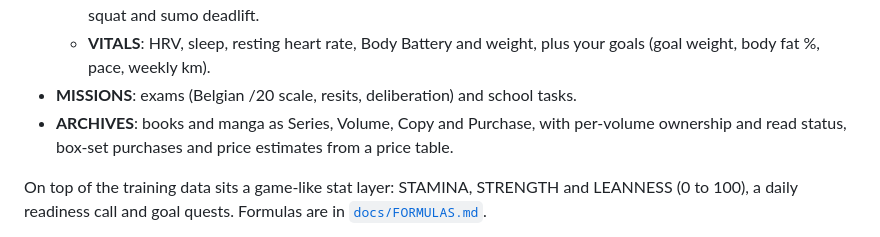
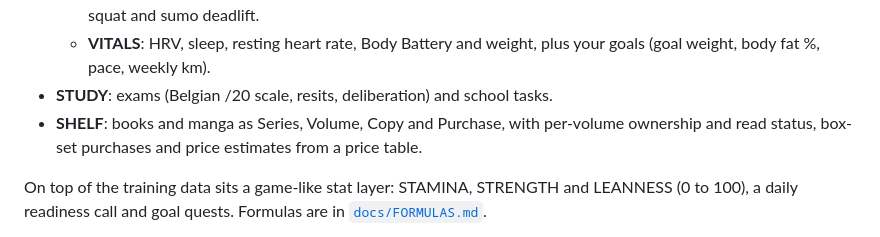
Before and after one commit to Prometheus1993/solace-os, a Markdown page: README.md, the part around one of its changes. GitHub-like rendering.

```diff
--- a/README.md
+++ b/README.md
@@ -31,8 +33,8 @@ desk yourself, and your key stats stay visible in a footer bar. From the desk yo
   - **STRENGTH**: log gym sessions in a form (reps x kg, or seconds for holds like a plank); per-lift points for bench,
     squat and sumo deadlift.
   - **VITALS**: HRV, sleep, resting heart rate, Body Battery and weight, plus your goals (goal weight, body fat %, pace, weekly km).
-- **MISSIONS**: exams (Belgian /20 scale, resits, deliberation) and school tasks.
-- **ARCHIVES**: books and manga as Series, Volume, Copy and Purchase, with per-volume ownership and read status,
+- **STUDY**: exams (Belgian /20 scale, resits, deliberation) and school tasks.
+- **SHELF**: books and manga as Series, Volume, Copy and Purchase, with per-volume ownership and read status,
   box-set purchases and price estimates from a price table.
 
 On top of the training data sits a game-like stat layer: STAMINA, STRENGTH and LEANNESS (0 to 100), a daily readiness
```
Also changed, not shown: other parts of README.md (+6 -4 lines), CHANGELOG.md (+5 -0 lines), ROADMAP.md (+2 -2 lines), docs/screenshots/archives.png (deleted), docs/screenshots/body.png (added), docs/screenshots/combat.png (deleted), docs/screenshots/shelf.png (added), docs/screenshots/start.png.
